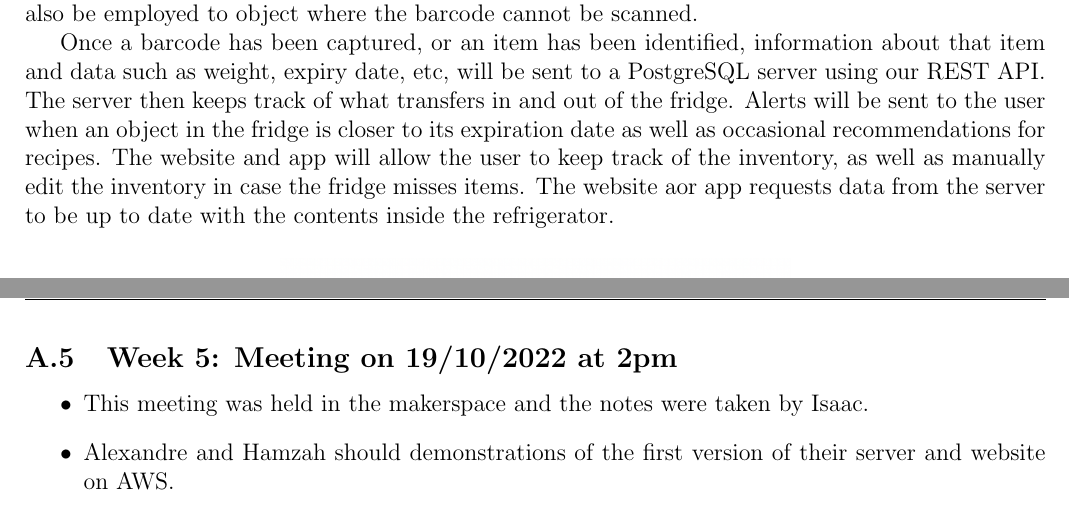
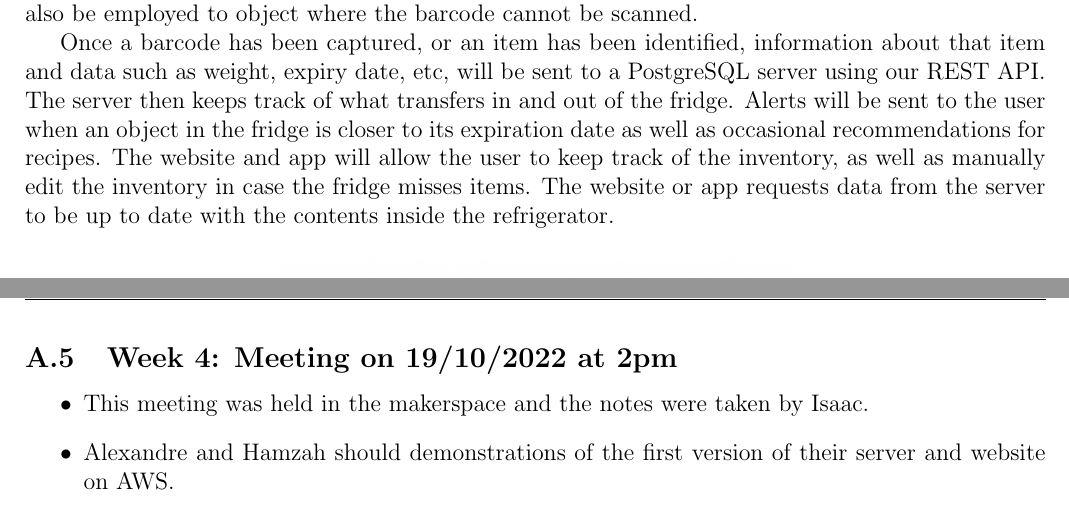
Before and after one commit to ASH-FortyFive/Year3_Group_Project, a LaTeX document (report/main.tex, which reads report/sections/Appendix.tex, report/sections/Technical.tex): two parts of pages 2 and 26 of 26, joined at a grey line, cut so that both start at the same text. Compiled offline with pdfLaTeX.

Commit message:
Typo fixes

```diff
--- a/report/sections/Appendix.tex
+++ b/report/sections/Appendix.tex
@@ -30,7 +30,7 @@
     \item Parts of the appendices and technical outline were discussed as a group so that we were all on the same page when completing our own sections.
 \end{itemize}
 
-\subsection{Week 5: Meeting on 19/10/2022 at 2pm }
+\subsection{Week 4: Meeting on 19/10/2022 at 2pm }
 \begin{itemize}
     \item This meeting was held in the makerspace and the notes were taken by Isaac.
     \item Alexandre and Hamzah should demonstrations of the first version of their server and website on AWS.
--- a/report/sections/Technical.tex
+++ b/report/sections/Technical.tex
@@ -21,7 +21,7 @@ The server then keeps track of what transfers in and out of the fridge.
 Alerts will be sent to the user when an object in the fridge is closer to its expiration date as well as occasional recommendations for recipes.
 The website and app will allow the user to keep track of the inventory,
 as well as manually edit the inventory in case the fridge misses items.
-The website aor app requests data from the server to be up to date with the contents inside the refrigerator.
+The website or app requests data from the server to be up to date with the contents inside the refrigerator.
 
 \begin{figure}[H]
     \centering
```
Also changed, not shown: Group I Design Brief Draft.pdf, report/main.pdf, 4 other files.
